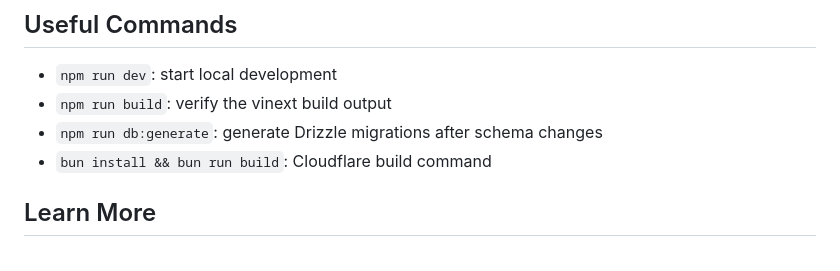
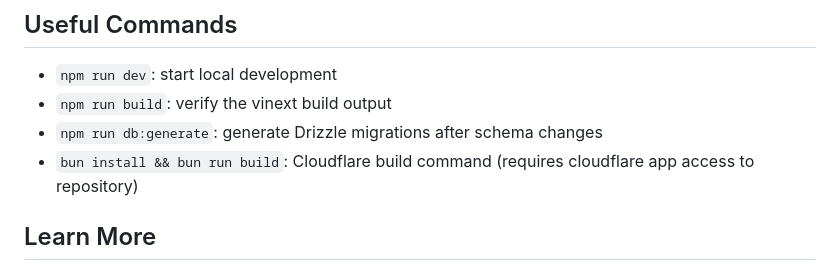
Before and after one commit to APIOpsCycles/method-app, a Markdown page: README.md, the part around the change. Drawn GitHub-style.

Commit message:
publishing

```diff
--- a/README.md
+++ b/README.md
@@ -90,7 +90,7 @@ actions tied to the current ChatGPT user. Leave public content anonymous.
 - `npm run dev`: start local development
 - `npm run build`: verify the vinext build output
 - `npm run db:generate`: generate Drizzle migrations after schema changes
-- `bun install && bun run build`: Cloudflare build command
+- `bun install && bun run build`: Cloudflare build command (requires cloudflare app access to repository)
 
 ## Learn More
 
```
